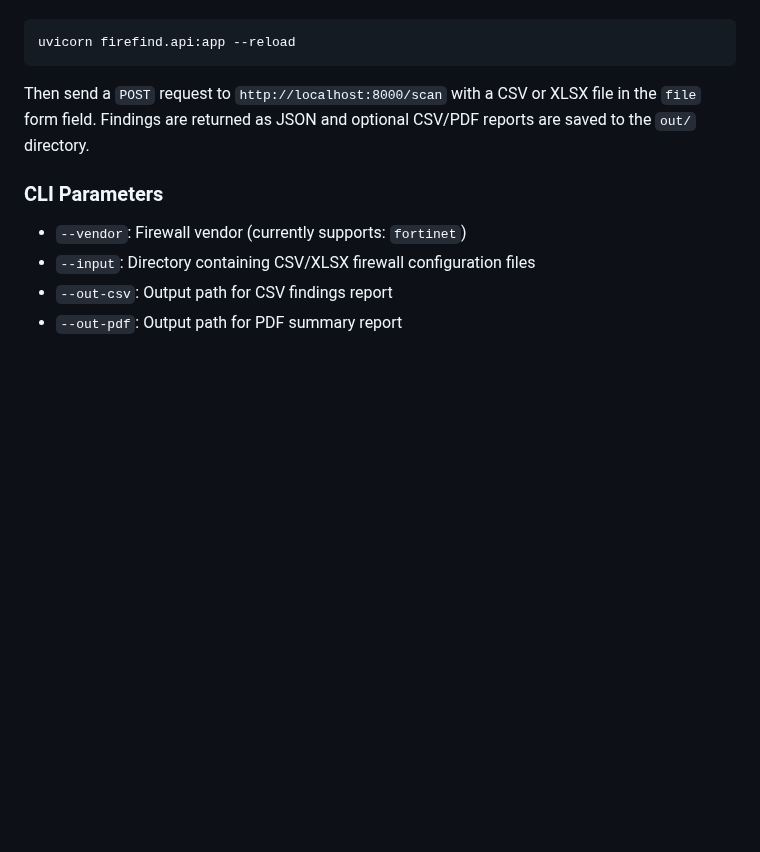
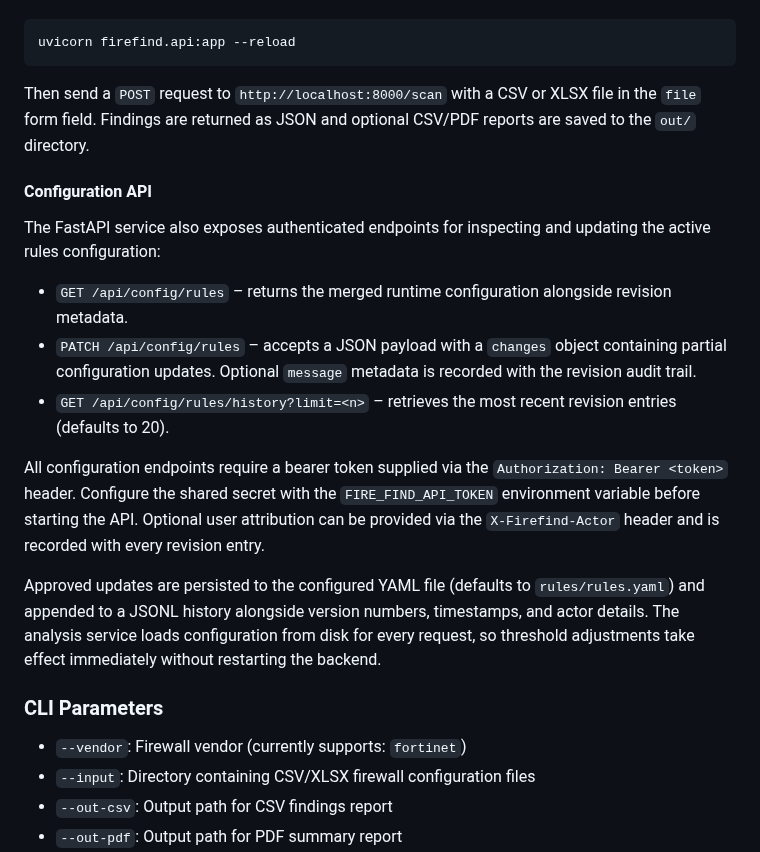
Before and after one commit to JaBoiJimJam/FireFind, a Markdown page: backend/README.md, the part around the change. Rendered like a GitHub page; blank space fills up the shorter version.

```diff
--- a/backend/README.md
+++ b/backend/README.md
@@ -99,6 +99,18 @@ uvicorn firefind.api:app --reload
 
 Then send a `POST` request to `http://localhost:8000/scan` with a CSV or XLSX file in the `file` form field. Findings are returned as JSON and optional CSV/PDF reports are saved to the `out/` directory.
 
+#### Configuration API
+
+The FastAPI service also exposes authenticated endpoints for inspecting and updating the active rules configuration:
+
+- `GET /api/config/rules` – returns the merged runtime configuration alongside revision metadata.
+- `PATCH /api/config/rules` – accepts a JSON payload with a `changes` object containing partial configuration updates. Optional `message` metadata is recorded with the revision audit trail.
+- `GET /api/config/rules/history?limit=<n>` – retrieves the most recent revision entries (defaults to 20).
+
+All configuration endpoints require a bearer token supplied via the `Authorization: Bearer <token>` header. Configure the shared secret with the `FIRE_FIND_API_TOKEN` environment variable before starting the API. Optional user attribution can be provided via the `X-Firefind-Actor` header and is recorded with every revision entry.
+
+Approved updates are persisted to the configured YAML file (defaults to `rules/rules.yaml`) and appended to a JSONL history alongside version numbers, timestamps, and actor details. The analysis service loads configuration from disk for every request, so threshold adjustments take effect immediately without restarting the backend.
+
 ### CLI Parameters
 
 - `--vendor`: Firewall vendor (currently supports: `fortinet`)
```
